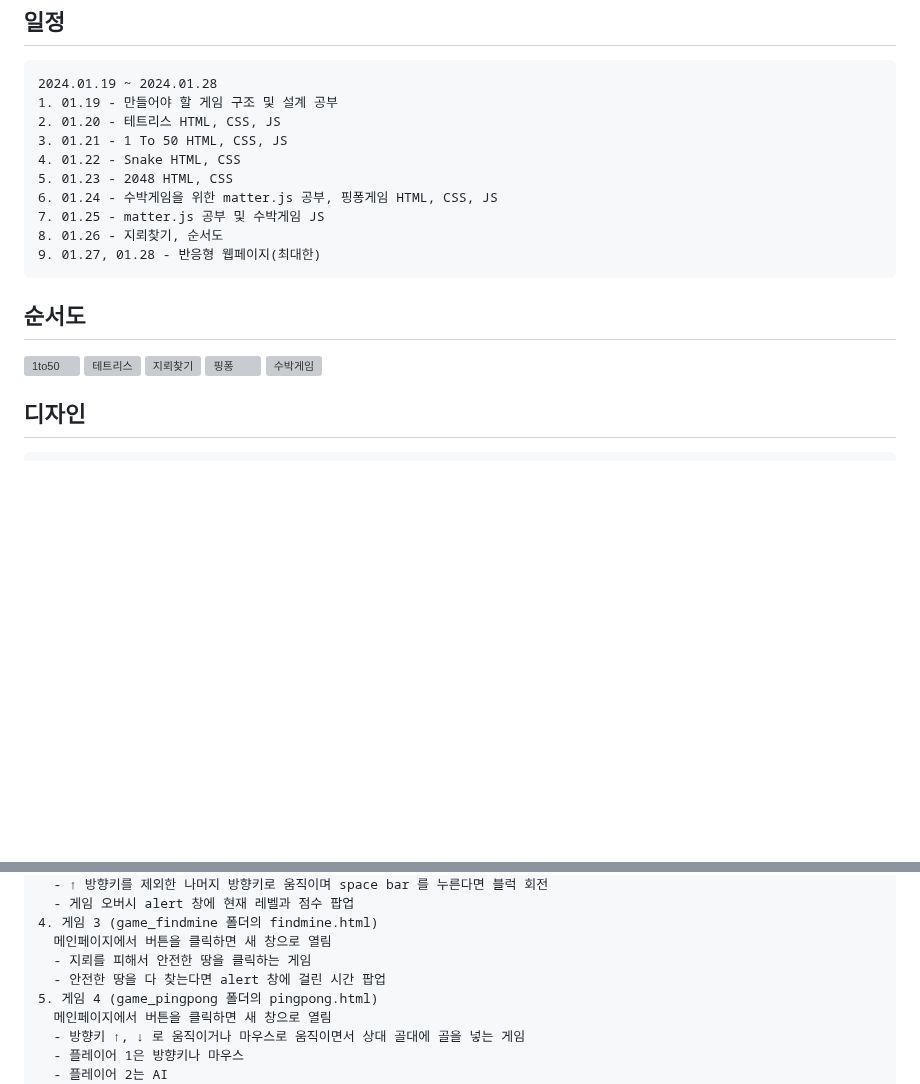
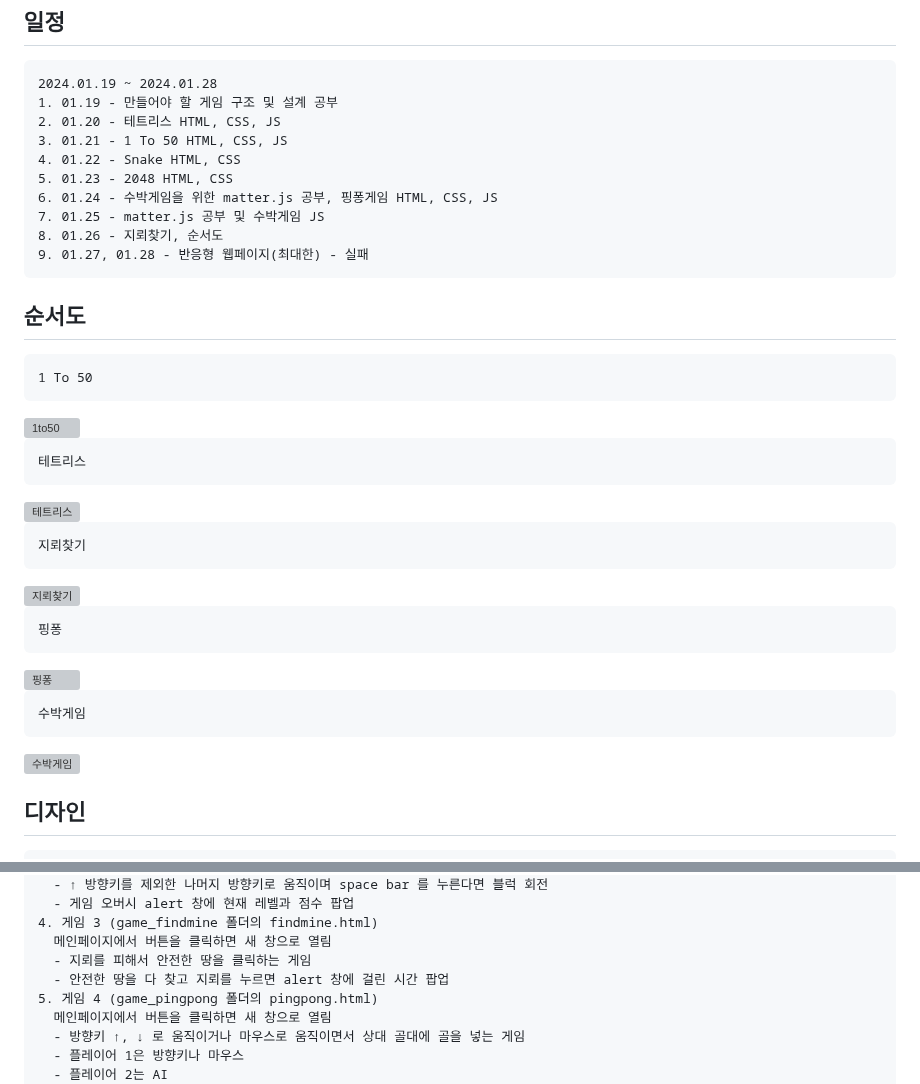
Before and after one commit to kyungjae-Y/JSProject_Yoon, a Markdown page: README.md, 2 parts joined by grey strips. Drawn GitHub-style; blank space fills up the shorter version; grey boxes are pictures that could not be loaded.

````diff
--- a/README.md
+++ b/README.md
@@ -24,13 +24,32 @@
 6. 01.24 - 수박게임을 위한 matter.js 공부, 핑퐁게임 HTML, CSS, JS
 7. 01.25 - matter.js 공부 및 수박게임 JS
 8. 01.26 - 지뢰찾기, 순서도
-9. 01.27, 01.28 - 반응형 웹페이지(최대한)
+9. 01.27, 01.28 - 반응형 웹페이지(최대한) - 실패
 ```
 ## 순서도
+```
+1 To 50
+```
 <img width="615" alt="1to50" src="https://github.com/kyungjae-Y/JSProject_Yoon/assets/153978815/a0925b7b-7774-44db-9811-971c16116c10">
+
+```
+테트리스
+```
 <img width="611" alt="테트리스" src="https://github.com/kyungjae-Y/JSProject_Yoon/assets/153978815/62d6e60d-4d43-44b5-9518-df9192842c3e">
+
+```
+지뢰찾기
+```
 <img width="605" alt="지뢰찾기" src="https://github.com/kyungjae-Y/JSProject_Yoon/assets/153978815/33ef39a2-c3a3-444a-901d-52971a2b03a1">
+
+```
+핑퐁
+```
 <img width="604" alt="핑퐁" src="https://github.com/kyungjae-Y/JSProject_Yoon/assets/153978815/0a25814e-07c7-4fd4-9e8a-154ee251c752">
+
+```
+수박게임
+```
 <img width="608" alt="수박게임" src="https://github.com/kyungjae-Y/JSProject_Yoon/assets/153978815/67dc365c-2cb0-4bb7-a5db-0f1ebdb5c47f">
 
 ## 디자인
@@ -49,7 +68,7 @@
 4. 게임 3 (game_findmine 폴더의 findmine.html)
   메인페이지에서 버튼을 클릭하면 새 창으로 열림
   - 지뢰를 피해서 안전한 땅을 클릭하는 게임
-  - 안전한 땅을 다 찾는다면 alert 창에 걸린 시간 팝업
+  - 안전한 땅을 다 찾고 지뢰를 누르면 alert 창에 걸린 시간 팝업
 5. 게임 4 (game_pingpong 폴더의 pingpong.html)
   메인페이지에서 버튼을 클릭하면 새 창으로 열림
   - 방향키 ↑, ↓ 로 움직이거나 마우스로 움직이면서 상대 골대에 골을 넣는 게임
````
